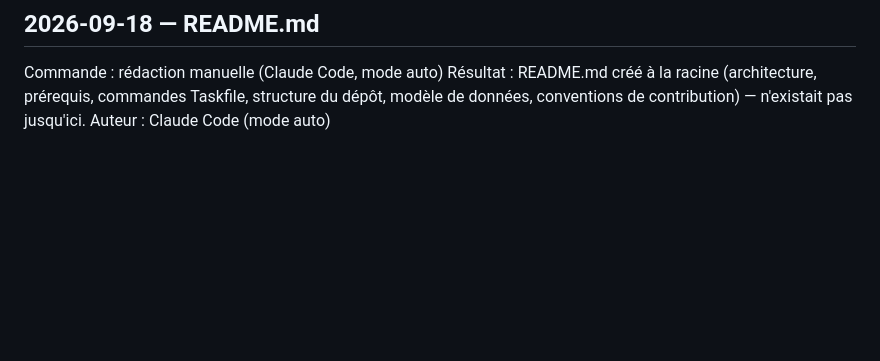
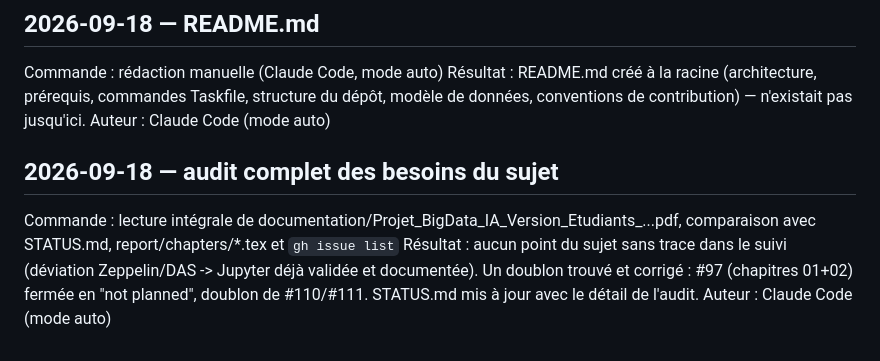
Before and after one commit to PaulPerigault/bigdata-ai-jobs-market, a Markdown page: JOURNAL.md, the part around the change. Rendered like a GitHub page; blank space fills up the shorter version.

```diff
--- a/JOURNAL.md
+++ b/JOURNAL.md
@@ -359,3 +359,8 @@ Auteur : task automation
 Commande : rédaction manuelle (Claude Code, mode auto)
 Résultat : README.md créé à la racine (architecture, prérequis, commandes Taskfile, structure du dépôt, modèle de données, conventions de contribution) — n'existait pas jusqu'ici.
 Auteur : Claude Code (mode auto)
+
+## 2026-09-18 — audit complet des besoins du sujet
+Commande : lecture intégrale de documentation/Projet_BigData_IA_Version_Etudiants_...pdf, comparaison avec STATUS.md, report/chapters/*.tex et `gh issue list`
+Résultat : aucun point du sujet sans trace dans le suivi (déviation Zeppelin/DAS -> Jupyter déjà validée et documentée). Un doublon trouvé et corrigé : #97 (chapitres 01+02) fermée en "not planned", doublon de #110/#111. STATUS.md mis à jour avec le détail de l'audit.
+Auteur : Claude Code (mode auto)
```
Also changed, not shown: STATUS.md (+31 -6 lines).
